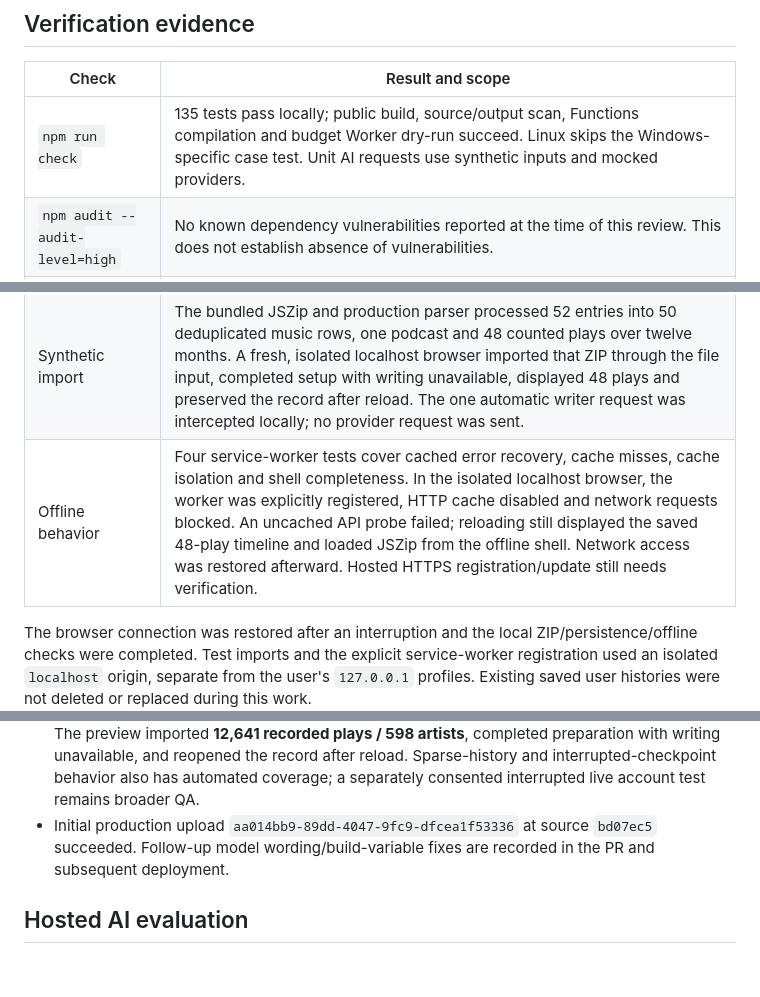
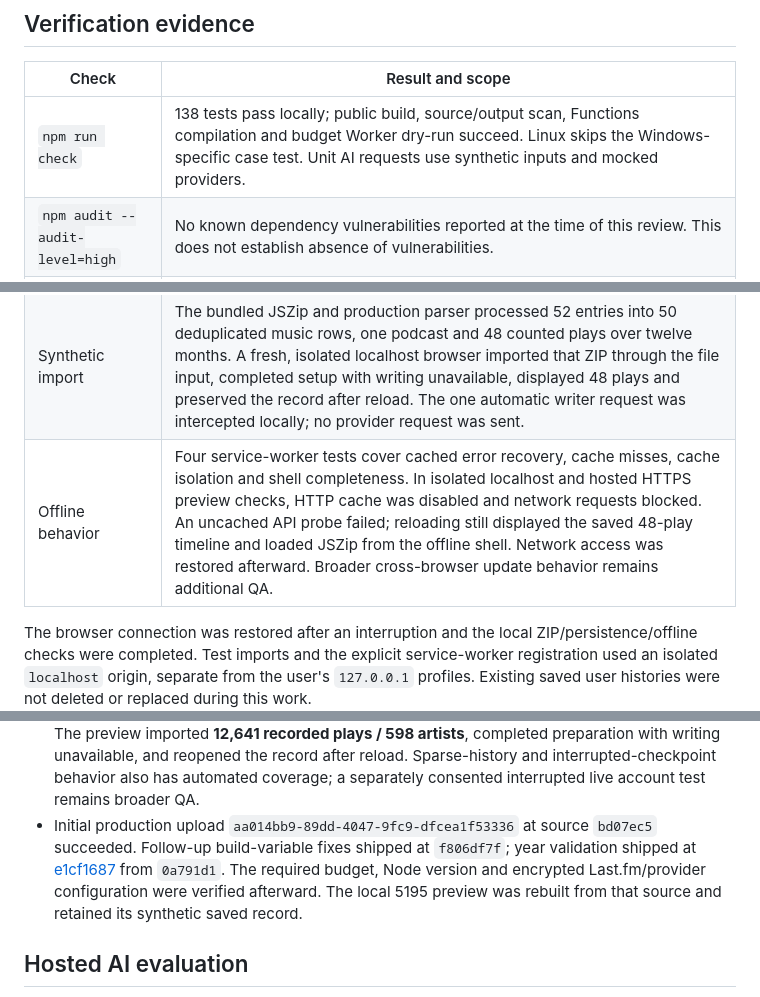
Before and after one commit to owenawsong/liner, a Markdown page: docs/RELEASE_READINESS.md, 3 parts joined by grey strips. Drawn GitHub-style; blank space fills up the shorter version.

```diff
--- a/docs/RELEASE_READINESS.md
+++ b/docs/RELEASE_READINESS.md
@@ -24,13 +24,13 @@ The maintainer authorized hosting work after the initial local preparation. Sour
 
 | Check | Result and scope |
 | --- | --- |
-| `npm run check` | 135 tests pass locally; public build, source/output scan, Functions compilation and budget Worker dry-run succeed. Linux skips the Windows-specific case test. Unit AI requests use synthetic inputs and mocked providers. |
+| `npm run check` | 138 tests pass locally; public build, source/output scan, Functions compilation and budget Worker dry-run succeed. Linux skips the Windows-specific case test. Unit AI requests use synthetic inputs and mocked providers. |
 | `npm audit --audit-level=high` | No known dependency vulnerabilities reported at the time of this review. This does not establish absence of vulnerabilities. |
 | Reachable Git history scan | No recognized private credential matches. One historical public Last.fm read-key reference remains in `36caedc3e281`, `config.js`. Current source is neutral. Unreachable/remote-only history and unrecognized formats are outside this scan. |
 | Local browser checks before interruption | Analytical routes at 320px, Overview at 414/1440px, filtered-empty states, wrapped Data action, keyboard/focus and reduced-motion behavior; no observed runtime errors or horizontal overflow in those checks. Tab switching returned to the start of the new content. |
 | Local HTTP checks before interruption | Security headers served; unknown API returned JSON 404, GET on AI returned 405 with Allow POST, local JSZip returned JavaScript. Privacy page displayed correctly after an explicit reload. |
 | Synthetic import | The bundled JSZip and production parser processed 52 entries into 50 deduplicated music rows, one podcast and 48 counted plays over twelve months. A fresh, isolated localhost browser imported that ZIP through the file input, completed setup with writing unavailable, displayed 48 plays and preserved the record after reload. The one automatic writer request was intercepted locally; no provider request was sent. |
-| Offline behavior | Four service-worker tests cover cached error recovery, cache misses, cache isolation and shell completeness. In the isolated localhost browser, the worker was explicitly registered, HTTP cache disabled and network requests blocked. An uncached API probe failed; reloading still displayed the saved 48-play timeline and loaded JSZip from the offline shell. Network access was restored afterward. Hosted HTTPS registration/update still needs verification. |
+| Offline behavior | Four service-worker tests cover cached error recovery, cache misses, cache isolation and shell completeness. In isolated localhost and hosted HTTPS preview checks, HTTP cache was disabled and network requests blocked. An uncached API probe failed; reloading still displayed the saved 48-play timeline and loaded JSZip from the offline shell. Network access was restored afterward. Broader cross-browser update behavior remains additional QA. |
 
 The browser connection was restored after an interruption and the local ZIP/persistence/offline checks were completed. Test imports and the explicit service-worker registration used an isolated `localhost` origin, separate from the user's `127.0.0.1` profiles. Existing saved user histories were not deleted or replaced during this work.
 
@@ -50,7 +50,7 @@ Those were the initial observations. Subsequent authorized work closed the missi
 - Preview has no writer key or production budget binding; its POST AI route returned 503. Production unknown API routes return JSON 404 and invalid AI methods return 405. Static CSP/nosniff headers and local JSZip were verified. Probes for env/Git/server/package paths returned SPA HTML, not source or credentials.
 - Hosted preview checked at 320px across all nine destinations with no observed horizontal overflow or runtime errors. Synthetic ZIP setup, reload persistence and HTTPS offline reload succeeded with network disabled and HTTP cache disabled. Production preserved the existing saved profile list; it was not cleared.
 - Last.fm invalid-format and missing-user feedback and the owner's live lookup were checked. The preview imported **12,641 recorded plays / 598 artists**, completed preparation with writing unavailable, and reopened the record after reload. Sparse-history and interrupted-checkpoint behavior also has automated coverage; a separately consented interrupted live account test remains broader QA.
-- Initial production upload `aa014bb9-89dd-4047-9fc9-dfcea1f53336` at source `bd07ec5` succeeded. Follow-up model wording/build-variable fixes are recorded in the PR and subsequent deployment.
+- Initial production upload `aa014bb9-89dd-4047-9fc9-dfcea1f53336` at source `bd07ec5` succeeded. Follow-up build-variable fixes shipped at `f806df7f`; year validation shipped at [e1cf1687](https://e1cf1687.liner-c7u.pages.dev) from `0a791d1`. The required budget, Node version and encrypted Last.fm/provider configuration were verified afterward. The local 5195 preview was rebuilt from that source and retained its synthetic saved record.
 
 ## Hosted AI evaluation
 
```
Also changed, not shown: other parts of docs/RELEASE_READINESS.md (+2 -2 lines), docs/AI_MODEL_EVALUATION.md (+7 -1 lines).
